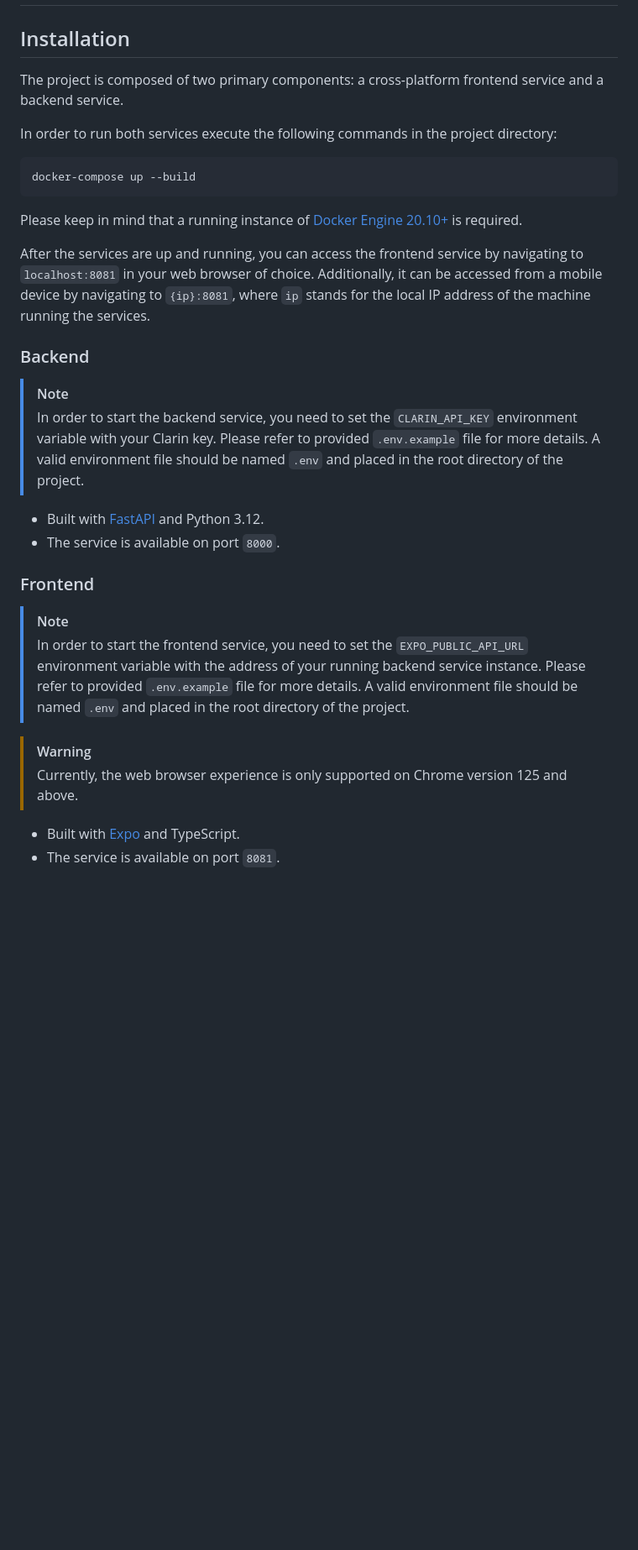
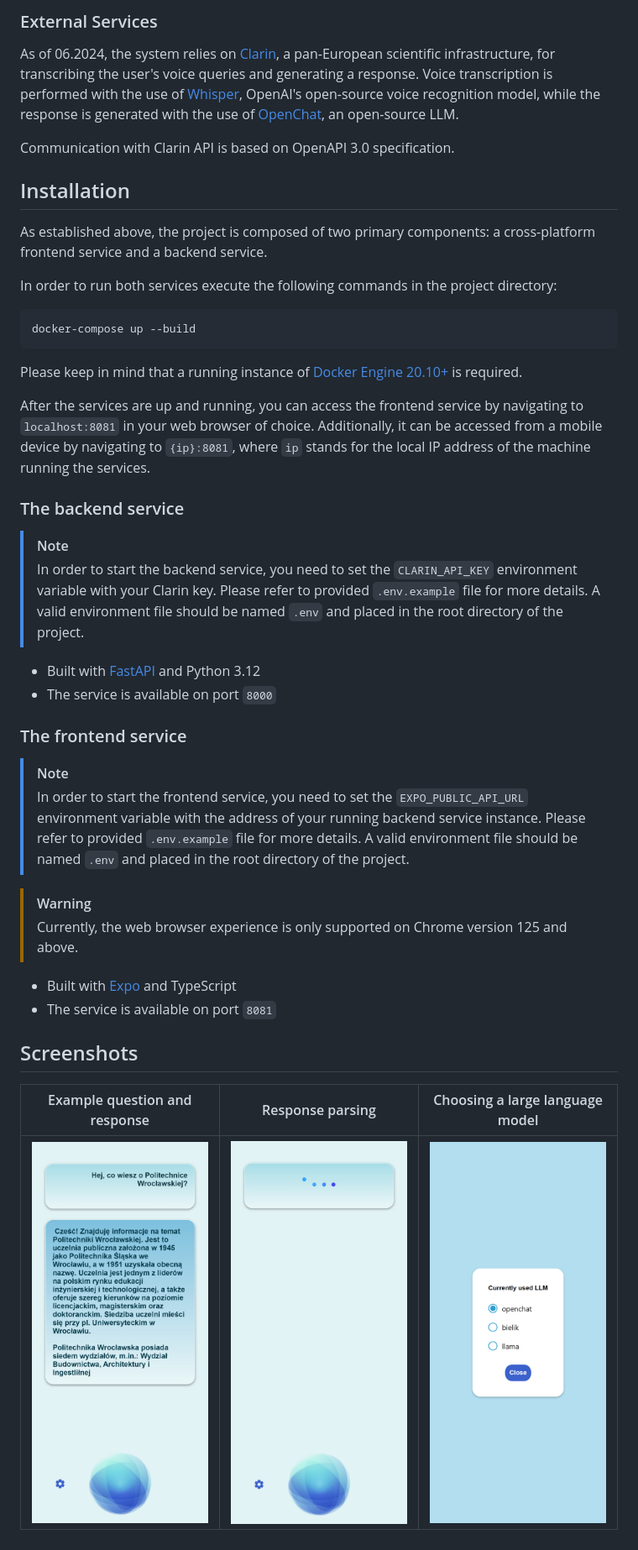
Before and after one commit to igorstalmach/ai-voice-assistant, a Markdown page: README.md, the part around one of its changes. Shown at 84% size. GitHub-like rendering; pictures changed too: images/language_model_chooser.png (added), images/loading.png (added), images/response.png (added); blank space fills up the shorter version.

Commit message:
Update README (#25)

```diff
--- a/README.md
+++ b/README.md
@@ -5,6 +46,12 @@
+### External Services
+
+As of 06.2024, the system relies on [Clarin](https://clarin-pl.eu/), a pan-European scientific infrastructure, for transcribing the user's voice queries and generating a response. Voice transcription is performed with the use of [Whisper](https://openai.com/index/whisper/), OpenAI's open-source voice recognition model, while the response is generated with the use of [OpenChat](https://github.com/imoneoi/openchat), an open-source LLM.
+
+Communication with Clarin API is based on OpenAPI 3.0 specification.
+
 ## Installation
 
-The project is composed of two primary components: a cross-platform frontend service and a backend service.
+As established above, the project is composed of two primary components: a cross-platform frontend service and a backend service.
 
 In order to run both services execute the following commands in the project directory:
 
@@ -16,20 +63,26 @@ Please keep in mind that a running instance of [Docker Engine 20.10+](https://do
 
 After the services are up and running, you can access the frontend service by navigating to `localhost:8081` in your web browser of choice. Additionally, it can be accessed from a mobile device by navigating to `{ip}:8081`, where `ip` stands for the local IP address of the machine running the services.
 
-### Backend
+### The backend service
 
 > [!NOTE]
 > In order to start the backend service, you need to set the `CLARIN_API_KEY` environment variable with your Clarin key. Please refer to provided `.env.example` file for more details. A valid environment file should be named `.env` and placed in the root directory of the project.
 
-- Built with [FastAPI](https://fastapi.tiangolo.com/) and Python 3.12.
-- The service is available on port `8000`.
+- Built with [FastAPI](https://fastapi.tiangolo.com/) and Python 3.12
+- The service is available on port `8000`
 
-### Frontend
+### The frontend service
 > [!NOTE]
 > In order to start the frontend service, you need to set the `EXPO_PUBLIC_API_URL` environment variable with the address of your running backend service instance. Please refer to provided `.env.example` file for more details. A valid environment file should be named `.env` and placed in the root directory of the project.
 
 > [!WARNING]
 > Currently, the web browser experience is only supported on Chrome version 125 and above.
 
-- Built with [Expo](https://docs.expo.dev/) and TypeScript.
-- The service is available on port `8081`.
+- Built with [Expo](https://docs.expo.dev/) and TypeScript
+- The service is available on port `8081`
+
+## Screenshots
+
+| Example question and response              | Response parsing                 | Choosing a large language model                          |
+|--------------------------------------------|----------------------------------|----------------------------------------------------------|
+| ![Example response](./images/response.png) | ![Loading](./images/loading.png) | ![Example response](./images/language_model_chooser.png) |
```
Also changed, not shown: other parts of README.md (+42 -1 lines), images/architecture.png (added), images/data_flow.png (added).
